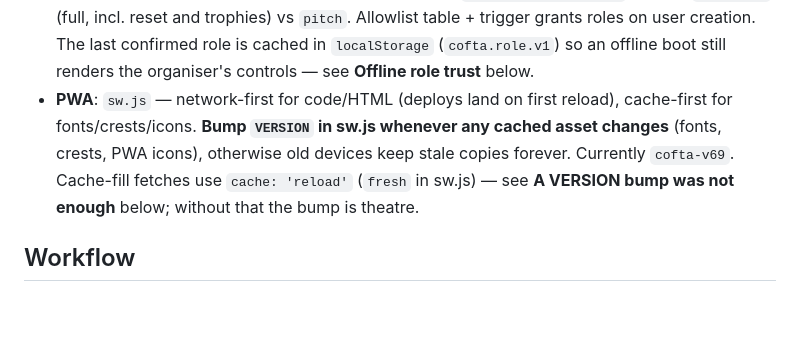
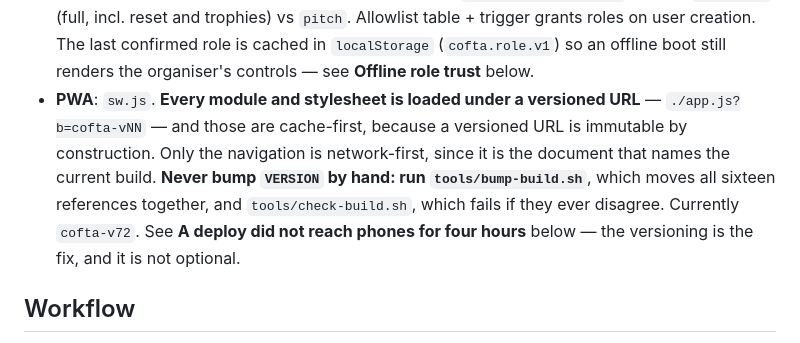
Before and after one commit to adamayad/cofta-2026, a Markdown page: CLAUDE.md, the part around one of its changes. Rendered like a GitHub page; blank space fills up the shorter version.

```diff
--- a/CLAUDE.md
+++ b/CLAUDE.md
@@ -24,12 +24,14 @@ the bare domain).
   table + trigger grants roles on user creation. The last confirmed role is
   cached in `localStorage` (`cofta.role.v1`) so an offline boot still renders
   the organiser's controls — see **Offline role trust** below.
-- **PWA**: `sw.js` — network-first for code/HTML (deploys land on first
-  reload), cache-first for fonts/crests/icons. **Bump `VERSION` in sw.js
-  whenever any cached asset changes** (fonts, crests, PWA icons), otherwise
-  old devices keep stale copies forever. Currently `cofta-v69`. Cache-fill
-  fetches use `cache: 'reload'` (`fresh` in sw.js) — see **A VERSION bump was
-  not enough** below; without that the bump is theatre.
+- **PWA**: `sw.js`. **Every module and stylesheet is loaded under a versioned
+  URL** — `./app.js?b=cofta-vNN` — and those are cache-first, because a
+  versioned URL is immutable by construction. Only the navigation is
+  network-first, since it is the document that names the current build.
+  **Never bump `VERSION` by hand: run `tools/bump-build.sh`**, which moves all
+  sixteen references together, and `tools/check-build.sh`, which fails if they
+  ever disagree. Currently `cofta-v72`. See **A deploy did not reach phones for
+  four hours** below — the versioning is the fix, and it is not optional.
 
 ## Workflow
 
```
Also changed, not shown: other parts of CLAUDE.md (+60 -37 lines).
